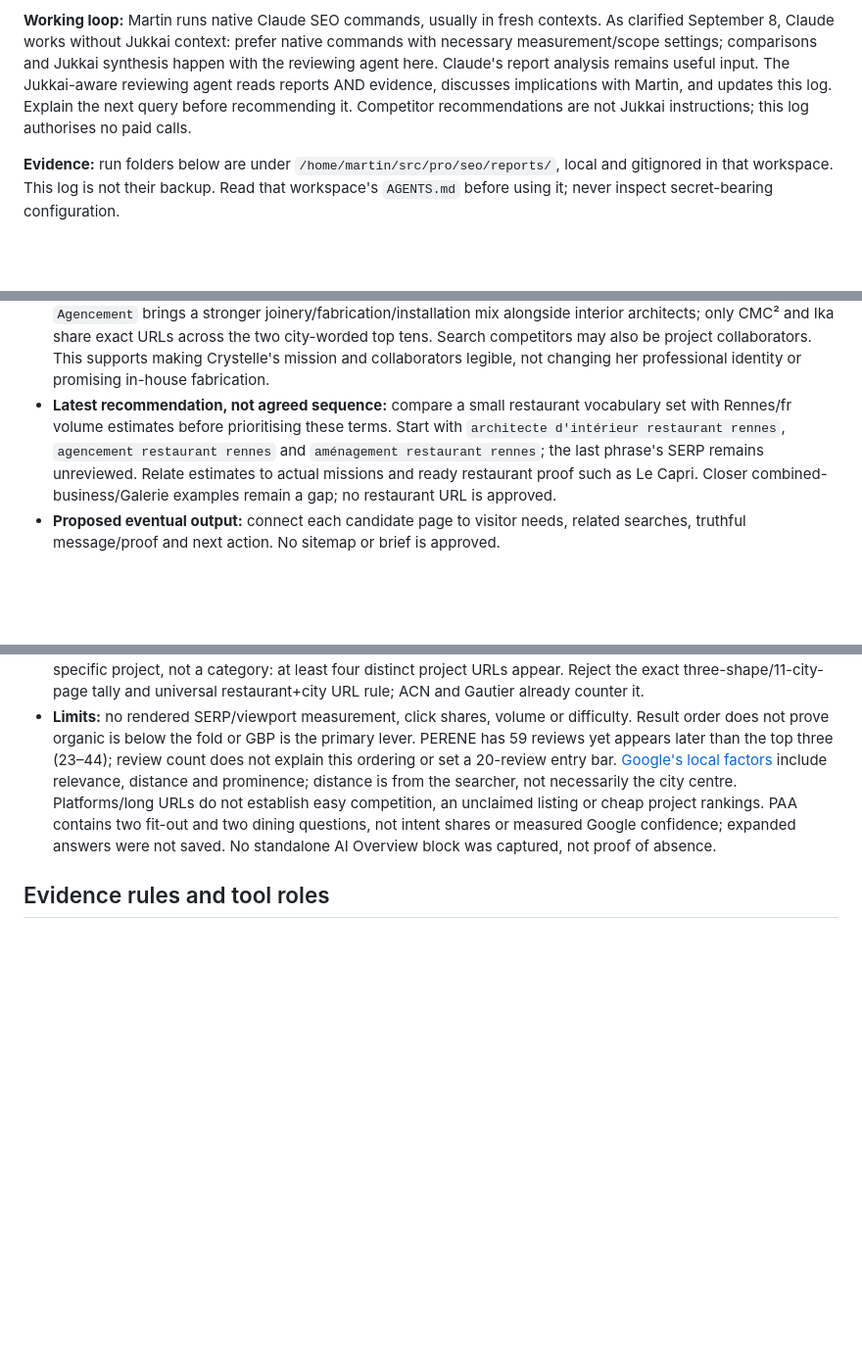
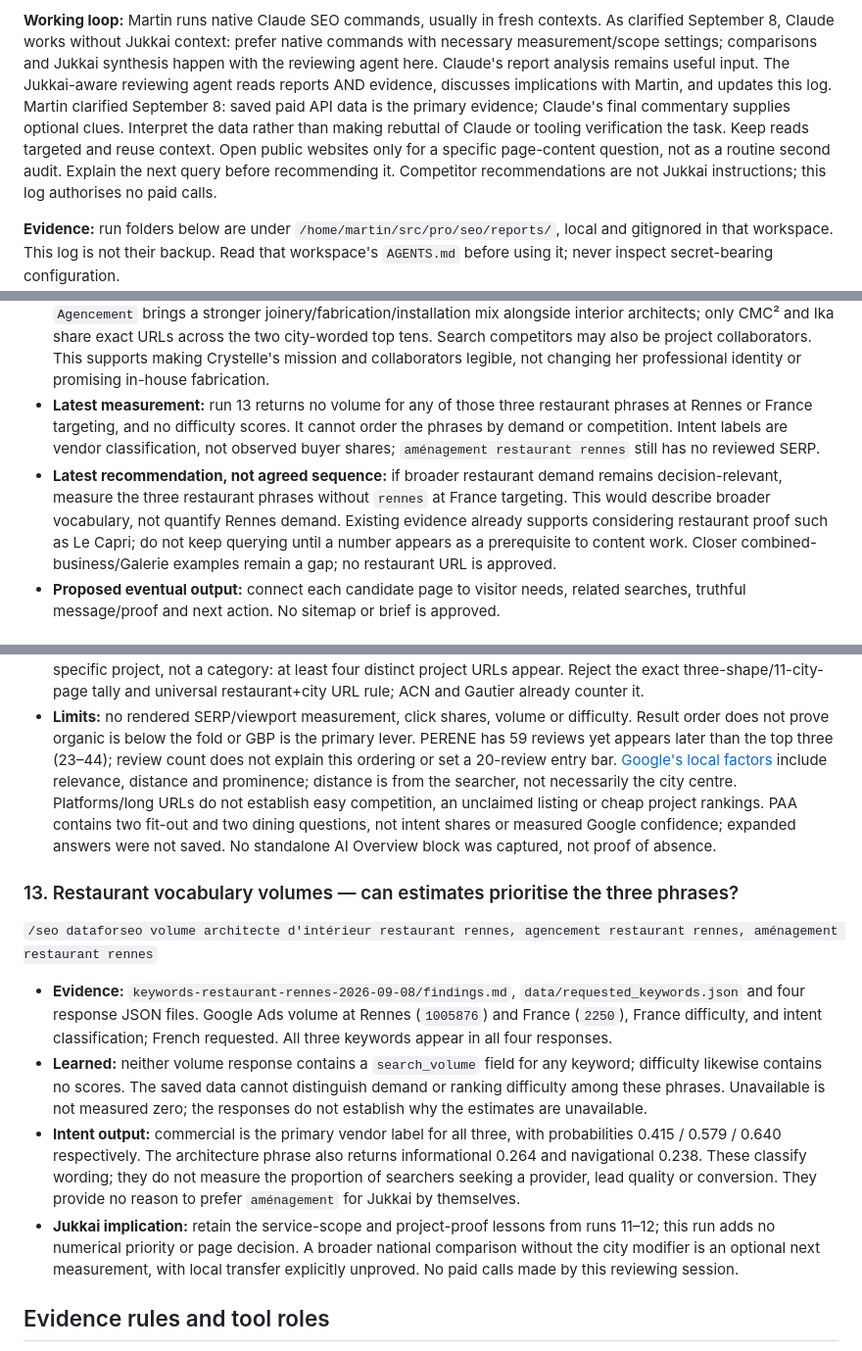
Before and after one commit to martinmoradi/jukkai, a Markdown page: docs/research/seo-research-log.md, 3 parts joined by grey strips. Shown at 98% size. Rendered like a GitHub page; blank space fills up the shorter version.

Commit message:
docs: record restaurant volume evidence and review workflow

```diff
--- a/docs/research/seo-research-log.md
+++ b/docs/research/seo-research-log.md
@@ -23,7 +23,11 @@ As clarified September 8, Claude works without Jukkai context: prefer native com
 with necessary measurement/scope settings; comparisons and Jukkai synthesis happen
 with the reviewing agent here. Claude's report analysis remains useful input.
 The Jukkai-aware reviewing agent reads reports AND evidence, discusses implications
-with Martin, and updates this log. Explain the next query before recommending it.
+with Martin, and updates this log. Martin clarified September 8: saved paid API data
+is the primary evidence; Claude's final commentary supplies optional clues. Interpret
+the data rather than making rebuttal of Claude or tooling verification the task.
+Keep reads targeted and reuse context. Open public websites only for a specific
+page-content question, not as a routine second audit. Explain the next query before recommending it.
 Competitor recommendations are not Jukkai instructions; this log authorises no paid calls.
 
 **Evidence:** run folders below are under `/home/martin/src/pro/seo/reports/`, local
@@ -53,11 +57,15 @@ and gitignored in that workspace. This log is not their backup. Read that worksp
   two city-worded top tens. Search competitors may also be project collaborators.
   This supports making Crystelle's mission and collaborators legible, not changing
   her professional identity or promising in-house fabrication.
-- **Latest recommendation, not agreed sequence:** compare a small restaurant
-  vocabulary set with Rennes/fr volume estimates before prioritising these terms.
-  Start with `architecte d'intérieur restaurant rennes`, `agencement restaurant rennes`
-  and `aménagement restaurant rennes`; the last phrase's SERP remains unreviewed.
-  Relate estimates to actual missions and ready restaurant proof such as Le Capri.
+- **Latest measurement:** run 13 returns no volume for any of those three restaurant
+  phrases at Rennes or France targeting, and no difficulty scores. It cannot order
+  the phrases by demand or competition. Intent labels are vendor classification,
+  not observed buyer shares; `aménagement restaurant rennes` still has no reviewed SERP.
+- **Latest recommendation, not agreed sequence:** if broader restaurant demand remains
+  decision-relevant, measure the three restaurant phrases without `rennes` at France
+  targeting. This would describe broader vocabulary, not quantify Rennes demand.
+  Existing evidence already supports considering restaurant proof such as Le Capri;
+  do not keep querying until a number appears as a prerequisite to content work.
   Closer combined-business/Galerie examples remain a gap; no restaurant URL is approved.
 - **Proposed eventual output:** connect each candidate page to visitor needs, related
   searches, truthful message/proof and next action. No sitemap or brief is approved.
@@ -404,6 +412,28 @@ below qualify the original reports, some of which still contain rejected conclus
   dining questions, not intent shares or measured Google confidence; expanded answers
   were not saved. No standalone AI Overview block was captured, not proof of absence.
 
+### 13. Restaurant vocabulary volumes — can estimates prioritise the three phrases?
+
+`/seo dataforseo volume architecte d'intérieur restaurant rennes, agencement restaurant rennes, aménagement restaurant rennes`
+
+- **Evidence:** `keywords-restaurant-rennes-2026-09-08/findings.md`,
+  `data/requested_keywords.json` and four response JSON files. Google Ads volume at
+  Rennes (`1005876`) and France (`2250`), France difficulty, and intent classification;
+  French requested. All three keywords appear in all four responses.
+- **Learned:** neither volume response contains a `search_volume` field for any
+  keyword; difficulty likewise contains no scores. The saved data cannot distinguish
+  demand or ranking difficulty among these phrases. Unavailable is not measured zero;
+  the responses do not establish why the estimates are unavailable.
+- **Intent output:** commercial is the primary vendor label for all three, with
+  probabilities 0.415 / 0.579 / 0.640 respectively. The architecture phrase also
+  returns informational 0.264 and navigational 0.238. These classify wording; they
+  do not measure the proportion of searchers seeking a provider, lead quality or
+  conversion. They provide no reason to prefer `aménagement` for Jukkai by themselves.
+- **Jukkai implication:** retain the service-scope and project-proof lessons from
+  runs 11–12; this run adds no numerical priority or page decision. A broader national
+  comparison without the city modifier is an optional next measurement, with local
+  transfer explicitly unproved. No paid calls made by this reviewing session.
+
 ## Evidence rules and tool roles
 
 - DataForSEO gathers focused evidence; SXO examines page/search fit; clustering tests
```
Also changed, not shown: other parts of docs/research/seo-research-log.md (+2 -2 lines).
